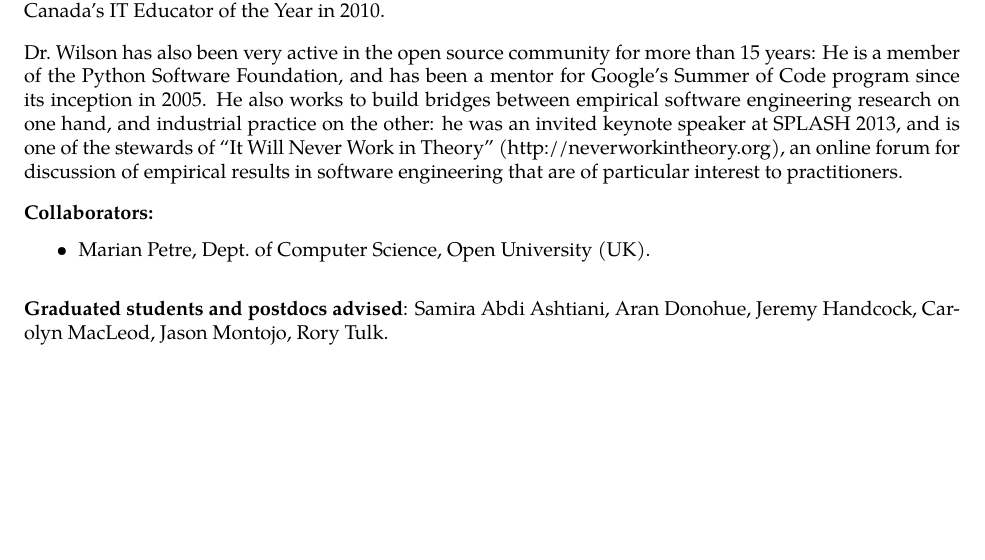
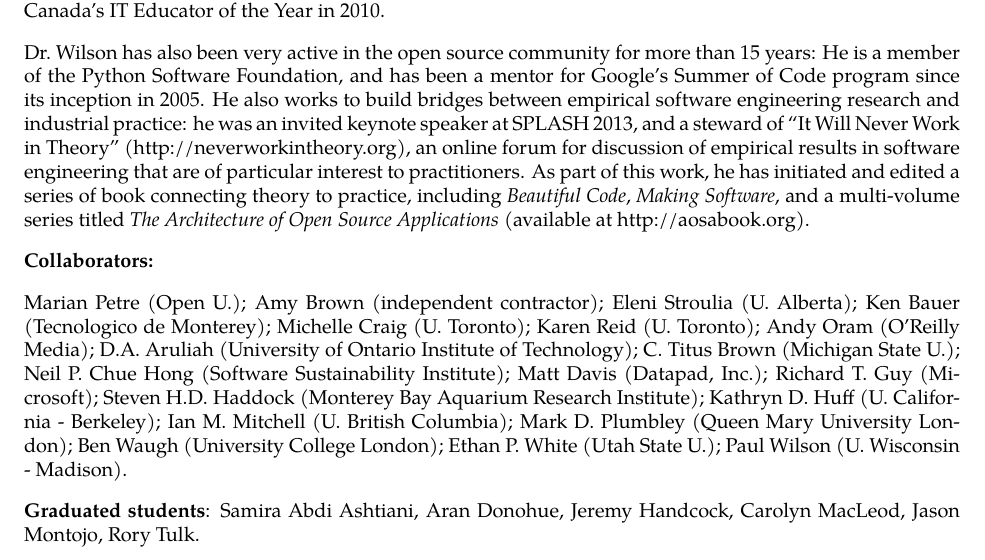
Before and after one commit to swcarpentry/iuse2014, a LaTeX document (wilson-greg-bio.tex): part of page 2 of 2, cut so that both start at the same text, the shorter picture padded with empty space. Compiled offline with XeLaTeX; a missing font is replaced by an installed copy or a similar font.

Commit message:
Updating Greg Wilson's bio

```diff
--- a/wilson-greg-bio.tex
+++ b/wilson-greg-bio.tex
@@ -174,20 +174,39 @@ Dr.\ Wilson was named ComputerWorld Canada's IT Educator of the Year in 2010.
 Dr.\ Wilson has also been very active in the open source community for more than 15 years:
 He is a member of the Python Software Foundation,
 and has been a mentor for Google's Summer of Code program since its inception in 2005.
-He also works to build bridges between empirical software engineering research on one hand,
-and industrial practice on the other:
+He also works to build bridges between empirical software engineering research and industrial practice:
 he was an invited keynote speaker at SPLASH 2013,
-and is one of the stewards of ``It Will Never Work in Theory'' (http://neverworkintheory.org),
+and a steward of ``It Will Never Work in Theory'' (http://neverworkintheory.org),
 an online forum for discussion of empirical results in software engineering
 that are of particular interest to practitioners.
+As part of this work,
+he has initiated and edited a series of book connecting theory to practice,
+including \emph{Beautiful Code}, \emph{Making Software},
+and a multi-volume series titled \emph{The Architecture of Open Source Applications}
+(available at http://aosabook.org).
 
 \textbf{Collaborators:} % --------------------------------------------
-\vspace{\up}
 
-\begin{itemize}
-\item Marian Petre, Dept.\ of Computer Science, Open University (UK).
-\end{itemize}
+Marian Petre (Open U.);
+Amy Brown (independent contractor);
+Eleni Stroulia (U.\ Alberta);
+Ken Bauer (Tecnologico de Monterey);
+Michelle Craig (U.\ Toronto);
+Karen Reid (U.\ Toronto);
+Andy Oram (O'Reilly Media);
+D.A.\ Aruliah (University of Ontario Institute of Technology);
+C.\ Titus Brown (Michigan State U.);
+Neil P.\ Chue Hong (Software Sustainability Institute);
+Matt Davis (Datapad, Inc.);
+Richard T.\ Guy (Microsoft);
+Steven H.D.\ Haddock (Monterey Bay Aquarium Research Institute);
+Kathryn D.\ Huff (U.\ California - Berkeley);
+Ian M.\ Mitchell (U. British Columbia);
+Mark D.\ Plumbley (Queen Mary University London);
+Ben Waugh (University College London);
+Ethan P. White (Utah State U.);
+Paul Wilson (U.\ Wisconsin - Madison).
 
-\textbf{Graduated students and postdocs advised}: Samira Abdi Ashtiani, Aran Donohue, Jeremy Handcock, Carolyn MacLeod, Jason Montojo, Rory Tulk.
+\textbf{Graduated students}: Samira Abdi Ashtiani, Aran Donohue, Jeremy Handcock, Carolyn MacLeod, Jason Montojo, Rory Tulk.
 
 \end{document}
```
Also changed, not shown: wilson-greg-bio.pdf, wilson-greg-bio.tex (12 more changed lines).
